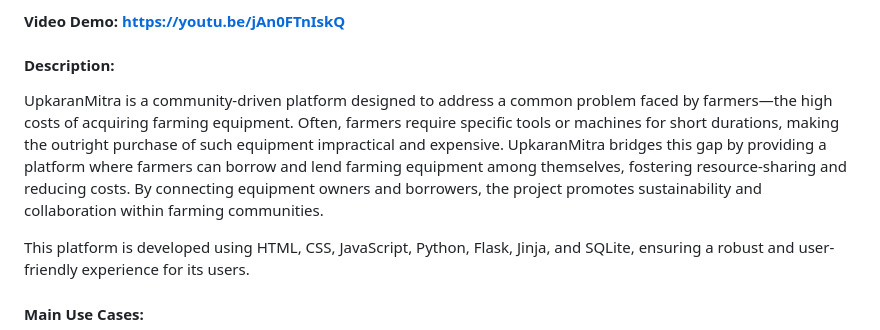
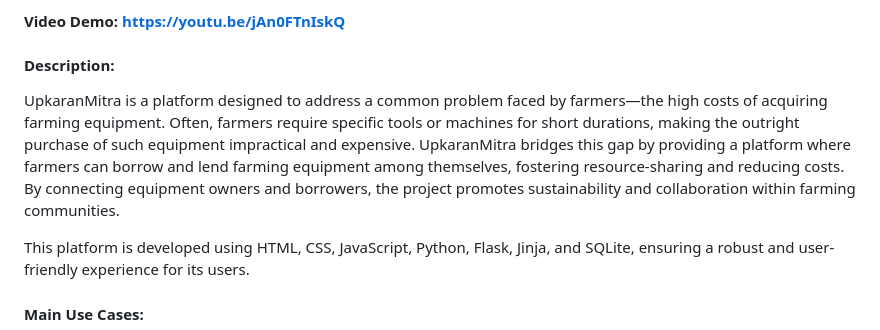
Before and after one commit to BalramRajput/upkaran-mitra, a Markdown page: README.md, the part around the change. Rendered like a GitHub page.

```diff
--- a/README.md
+++ b/README.md
@@ -1,7 +1,7 @@
 # UpkaranMitra
 #### Video Demo:  https://youtu.be/jAn0FTnIskQ
 #### Description:
-UpkaranMitra is a community-driven platform designed to address a common problem faced by farmers—the high costs of acquiring farming equipment. Often, farmers require specific tools or machines for short durations, making the outright purchase of such equipment impractical and expensive. UpkaranMitra bridges this gap by providing a platform where farmers can borrow and lend farming equipment among themselves, fostering resource-sharing and reducing costs. By connecting equipment owners and borrowers, the project promotes sustainability and collaboration within farming communities.
+UpkaranMitra is a platform designed to address a common problem faced by farmers—the high costs of acquiring farming equipment. Often, farmers require specific tools or machines for short durations, making the outright purchase of such equipment impractical and expensive. UpkaranMitra bridges this gap by providing a platform where farmers can borrow and lend farming equipment among themselves, fostering resource-sharing and reducing costs. By connecting equipment owners and borrowers, the project promotes sustainability and collaboration within farming communities.
 
 This platform is developed using HTML, CSS, JavaScript, Python, Flask, Jinja, and SQLite, ensuring a robust and user-friendly experience for its users.
 
```
